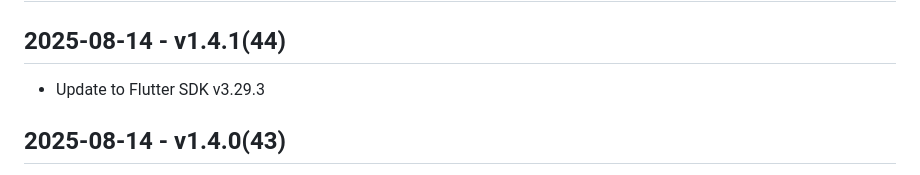
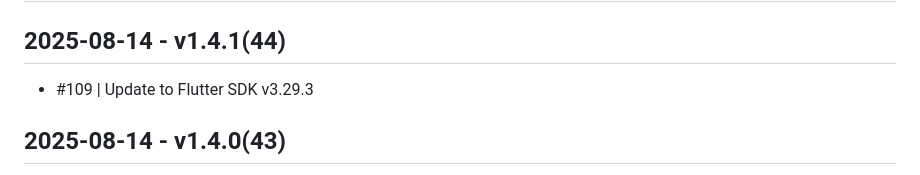
Before and after one commit to slovensko-digital/avm-app-flutter, a Markdown page: CHANGELOG.md, the part around the change. GitHub-like rendering.

Commit message:
Add PR number into changelog

```diff
--- a/CHANGELOG.md
+++ b/CHANGELOG.md
@@ -2,7 +2,7 @@
 
 ## 2025-08-14 - v1.4.1(44)
 
-- Update to Flutter SDK v3.29.3
+- #109 | Update to Flutter SDK v3.29.3
 
 ## 2025-08-14 - v1.4.0(43)
 
```
